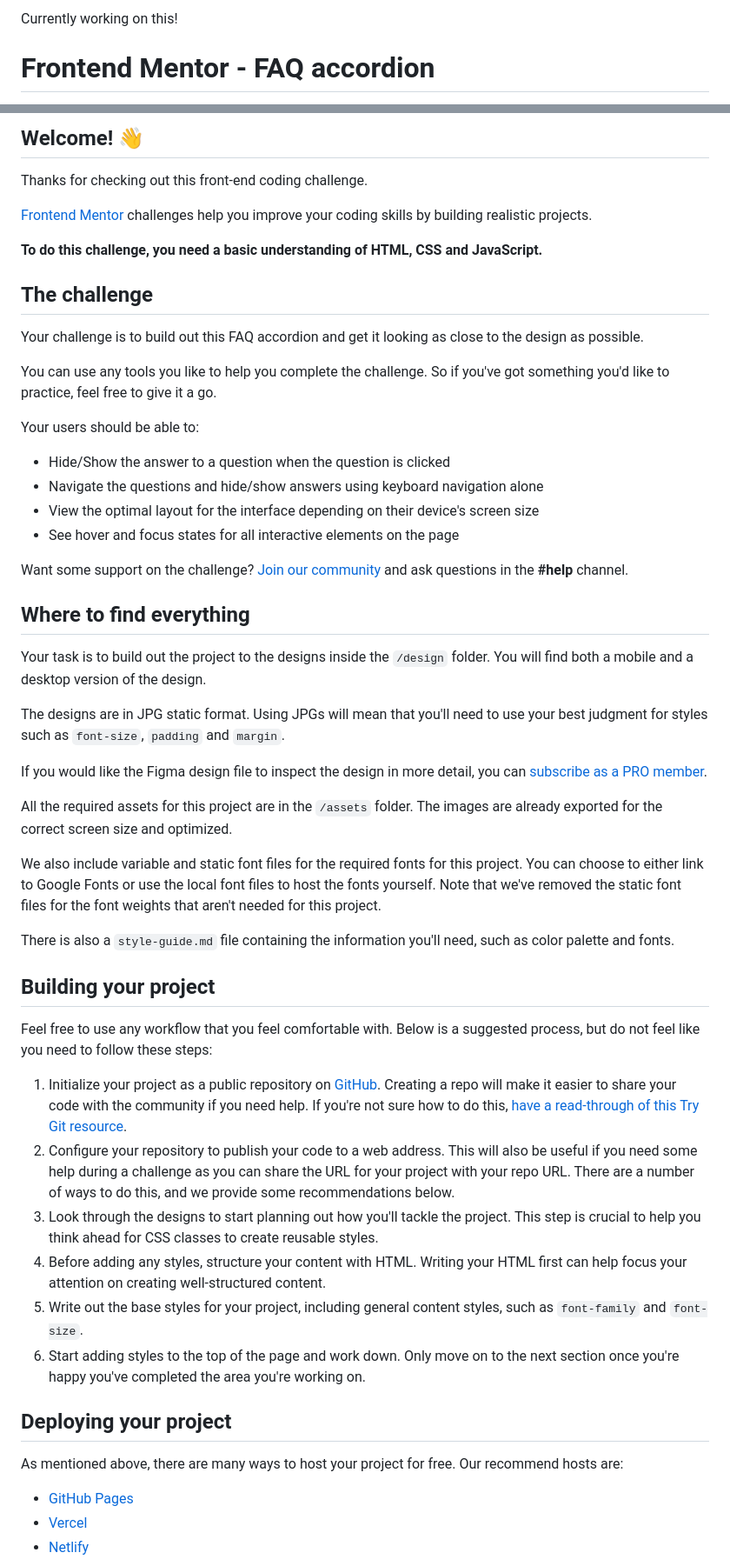
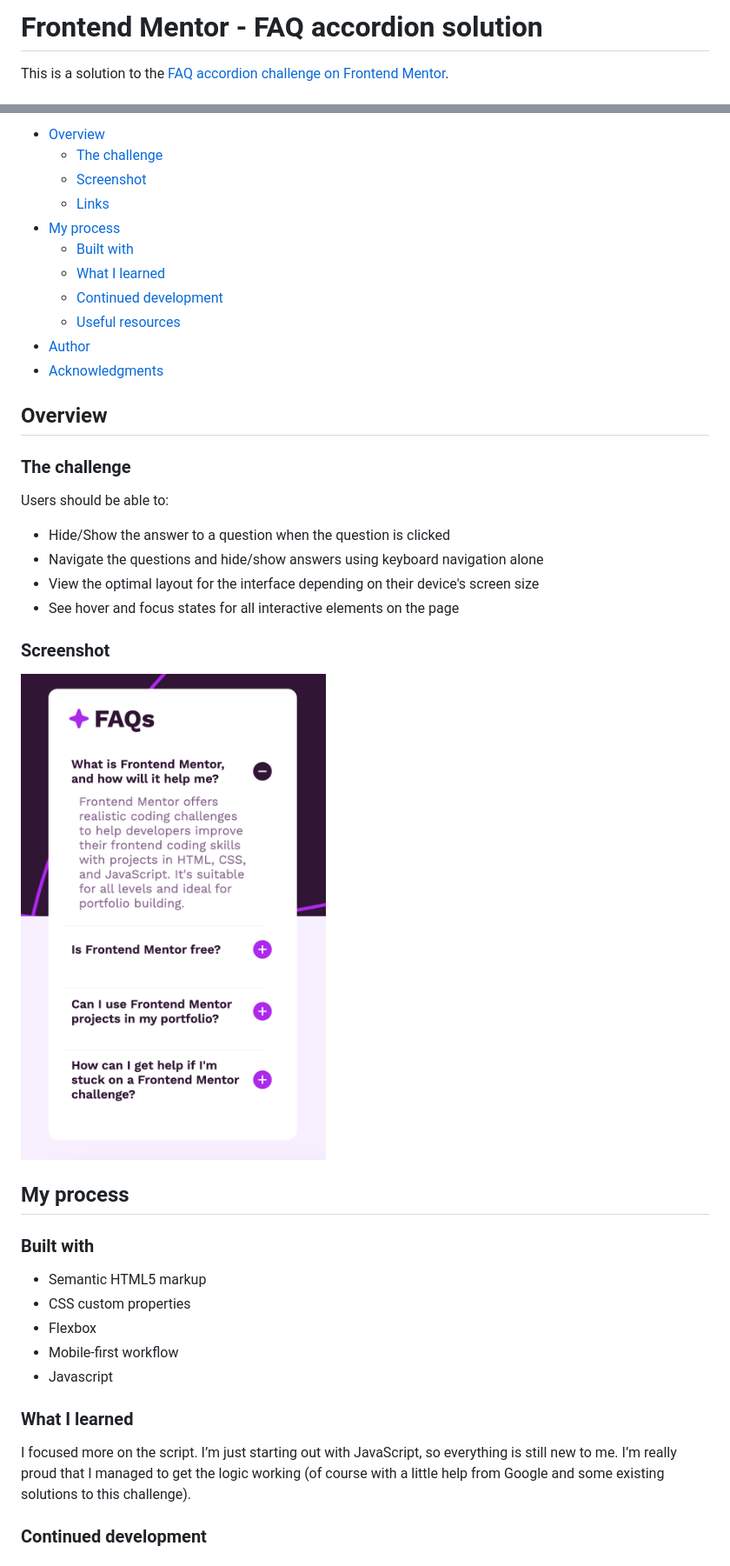
Before and after one commit to lozukka/FAQ-accordion, a Markdown page: README.md, 2 parts joined by grey strips. Shown: that part at 87% size. Drawn GitHub-style; pictures changed too: screenshot.png (added).

Commit message:
fine tuning the details

```diff
--- a/README.md
+++ b/README.md
@@ -1,4 +1,4 @@
-Currently working on this!
+# Frontend Mentor - FAQ accordion solution
 
-# Frontend Mentor - FAQ accordion
+This is a solution to the [FAQ accordion challenge on Frontend Mentor](https://www.frontendmentor.io/challenges/faq-accordion-wyfFdeBwBz).
 
@@ -6,57 +6,45 @@ Currently working on this!
 
-## Welcome! 👋
+- [Overview](#overview)
+  - [The challenge](#the-challenge)
+  - [Screenshot](#screenshot)
+  - [Links](#links)
+- [My process](#my-process)
+  - [Built with](#built-with)
+  - [What I learned](#what-i-learned)
+  - [Continued development](#continued-development)
+  - [Useful resources](#useful-resources)
+- [Author](#author)
+- [Acknowledgments](#acknowledgments)
 
-Thanks for checking out this front-end coding challenge.
+## Overview
 
-[Frontend Mentor](https://www.frontendmentor.io) challenges help you improve your coding skills by building realistic projects.
+### The challenge
 
-**To do this challenge, you need a basic understanding of HTML, CSS and JavaScript.**
-
-## The challenge
-
-Your challenge is to build out this FAQ accordion and get it looking as close to the design as possible.
-
-You can use any tools you like to help you complete the challenge. So if you've got something you'd like to practice, feel free to give it a go.
-
-Your users should be able to:
+Users should be able to:
 
 - Hide/Show the answer to a question when the question is clicked
 - Navigate the questions and hide/show answers using keyboard navigation alone
 - View the optimal layout for the interface depending on their device's screen size
 - See hover and focus states for all interactive elements on the page
 
-Want some support on the challenge? [Join our community](https://www.frontendmentor.io/community) and ask questions in the **#help** channel.
+### Screenshot
 
-## Where to find everything
+![](./screenshot.png)
 
-Your task is to build out the project to the designs inside the `/design` folder. You will find both a mobile and a desktop version of the design.
 
-The designs are in JPG static format. Using JPGs will mean that you'll need to use your best judgment for styles such as `font-size`, `padding` and `margin`.
+## My process
 
-If you would like the Figma design file to inspect the design in more detail, you can [subscribe as a PRO member](https://www.frontendmentor.io/pro).
+### Built with
 
-All the required assets for this project are in the `/assets` folder. The images are already exported for the correct screen size and optimized.
+- Semantic HTML5 markup
+- CSS custom properties
+- Flexbox
+- Mobile-first workflow
+- Javascript
 
-We also include variable and static font files for the required fonts for this project. You can choose to either link to Google Fonts or use the local font files to host the fonts yourself. Note that we've removed the static font files for the font weights that aren't needed for this project.
+### What I learned
 
-There is also a `style-guide.md` file containing the information you'll need, such as color palette and fonts.
+I focused more on the script. I’m just starting out with JavaScript, so everything is still new to me. I’m really proud that I managed to get the logic working (of course with a little help from Google and some existing solutions to this challenge).
 
-## Building your project
+### Continued development
 
-Feel free to use any workflow that you feel comfortable with. Below is a suggested process, but do not feel like you need to follow these steps:
-
-1. Initialize your project as a public repository on [GitHub](https://github.com/). Creating a repo will make it easier to share your code with the community if you need help. If you're not sure how to do this, [have a read-through of this Try Git resource](https://try.github.io/).
-2. Configure your repository to publish your code to a web address. This will also be useful if you need some help during a challenge as you can share the URL for your project with your repo URL. There are a number of ways to do this, and we provide some recommendations below.
-3. Look through the designs to start planning out how you'll tackle the project. This step is crucial to help you think ahead for CSS classes to create reusable styles.
-4. Before adding any styles, structure your content with HTML. Writing your HTML first can help focus your attention on creating well-structured content.
-5. Write out the base styles for your project, including general content styles, such as `font-family` and `font-size`.
-6. Start adding styles to the top of the page and work down. Only move on to the next section once you're happy you've completed the area you're working on.
-
-## Deploying your project
-
-As mentioned above, there are many ways to host your project for free. Our recommend hosts are:
-
-- [GitHub Pages](https://pages.github.com/)
-- [Vercel](https://vercel.com/)
-- [Netlify](https://www.netlify.com/)
-
```
Also changed, not shown: other parts of README.md (+2 -37 lines), README-template.md (deleted, +0 -113 lines), 1 other file.
